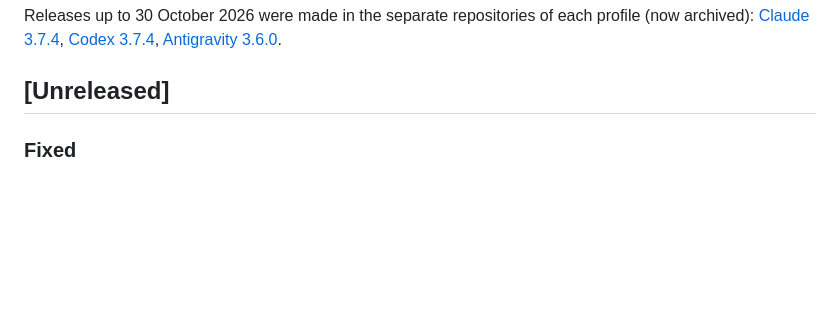
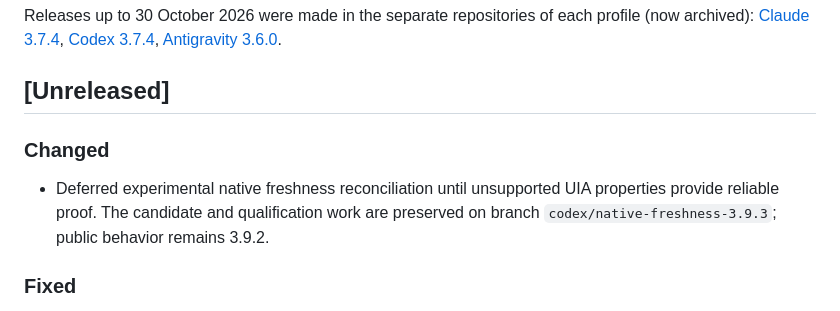
Before and after one commit to pironjulien/NexusWindows, a Markdown page: CHANGELOG.md, the part around the change. Drawn GitHub-style; blank space fills up the shorter version.

Commit message:
Document deferred native freshness qualification

```diff
--- a/CHANGELOG.md
+++ b/CHANGELOG.md
@@ -10,6 +10,10 @@ Releases up to 30 October 2026 were made in the separate repositories of each pr
 [Antigravity 3.6.0](https://github.com/pironjulien/NexusWindows-Antigravity/blob/main/CHANGELOG.md).
 
 ## [Unreleased]
+
+### Changed
+- Deferred experimental native freshness reconciliation until unsupported UIA properties provide reliable proof.
+  The candidate and qualification work are preserved on branch `codex/native-freshness-3.9.3`; public behavior remains 3.9.2.
 
 ### Fixed
 - Release-installation fixture now represents an installed Claude Code with its existing `.claude.json`, so the
```
